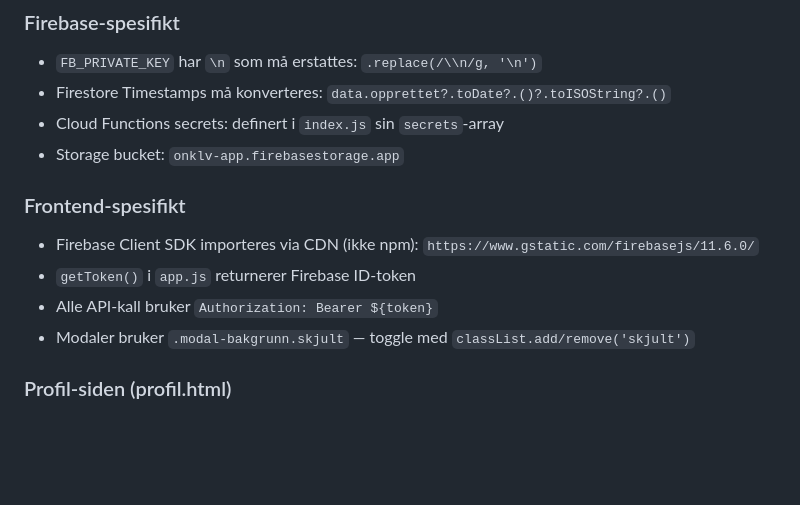
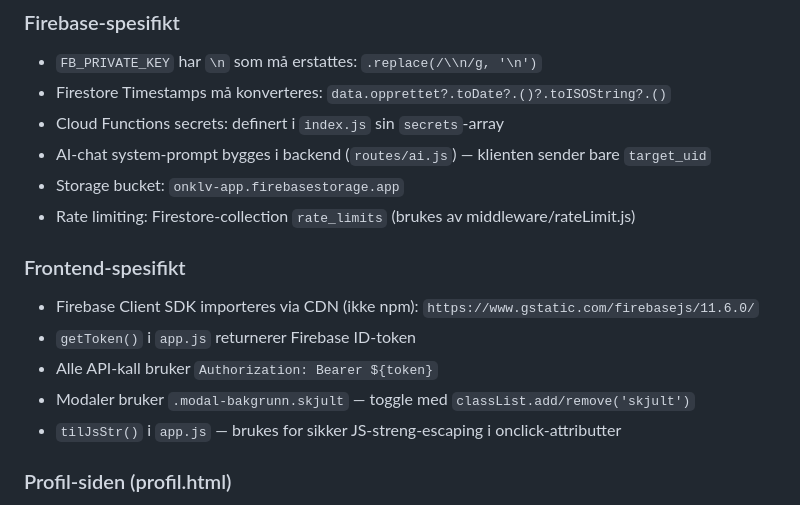
Before and after one commit to isakherteig-dev/onklv-app, a Markdown page: CLAUDE.md, the part around the change. GitHub-like rendering; blank space fills up the shorter version.

Commit message:
D4: oppdater CLAUDE.md med rate_limits, tilJsStr og AI-chat system-prompt info

```diff
--- a/CLAUDE.md
+++ b/CLAUDE.md
@@ -55,13 +55,16 @@ public/               ← Frontend (statiske filer)
 - `FB_PRIVATE_KEY` har `\n` som må erstattes: `.replace(/\\n/g, '\n')`
 - Firestore Timestamps må konverteres: `data.opprettet?.toDate?.()?.toISOString?.()`
 - Cloud Functions secrets: definert i `index.js` sin `secrets`-array
+- AI-chat system-prompt bygges i backend (`routes/ai.js`) — klienten sender bare `target_uid`
 - Storage bucket: `onklv-app.firebasestorage.app`
+- Rate limiting: Firestore-collection `rate_limits` (brukes av middleware/rateLimit.js)
 
 ### Frontend-spesifikt
 - Firebase Client SDK importeres via CDN (ikke npm): `https://www.gstatic.com/firebasejs/11.6.0/`
 - `getToken()` i `app.js` returnerer Firebase ID-token
 - Alle API-kall bruker `Authorization: Bearer ${token}`
 - Modaler bruker `.modal-bakgrunn.skjult` — toggle med `classList.add/remove('skjult')`
+- `tilJsStr()` i `app.js` — brukes for sikker JS-streng-escaping i onclick-attributter
 
 ### Profil-siden (profil.html)
 - Har to moduser: visning (for bedrift/admin) og redigering (for eier)
```
